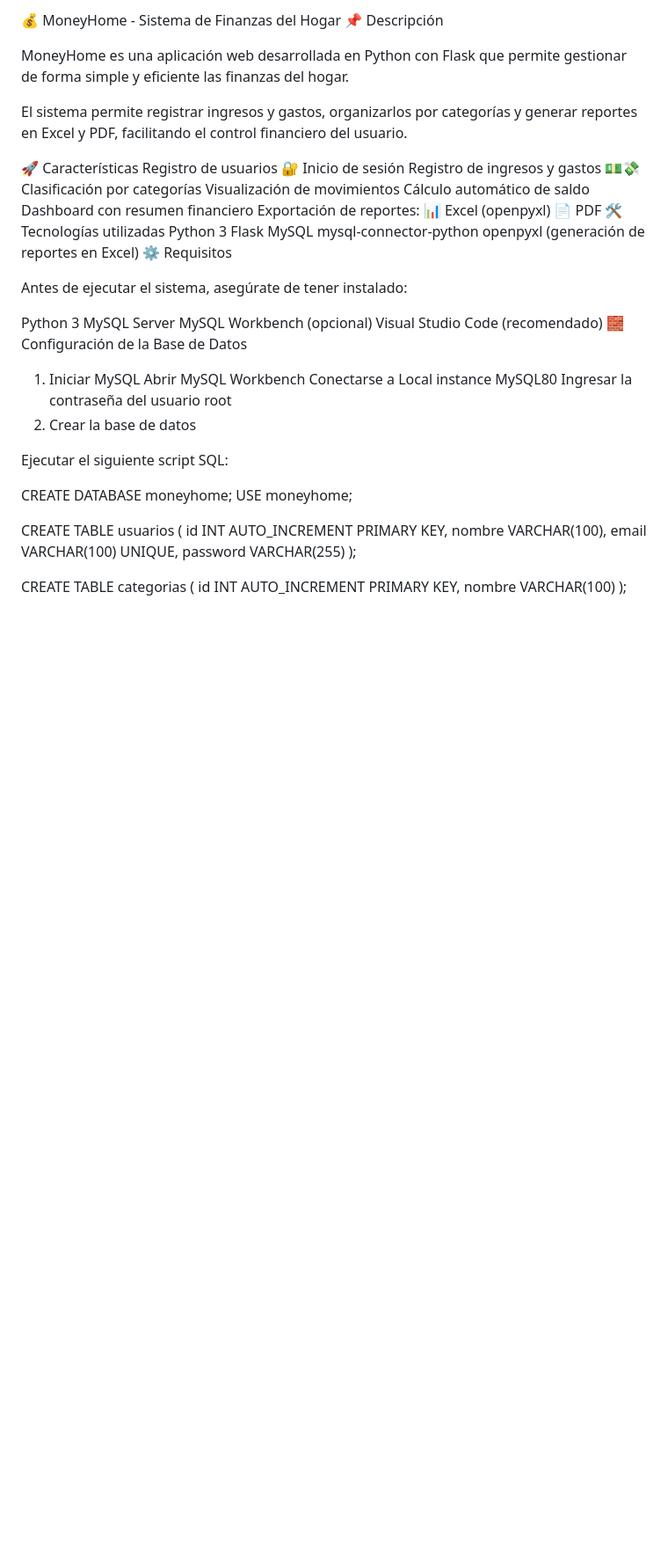
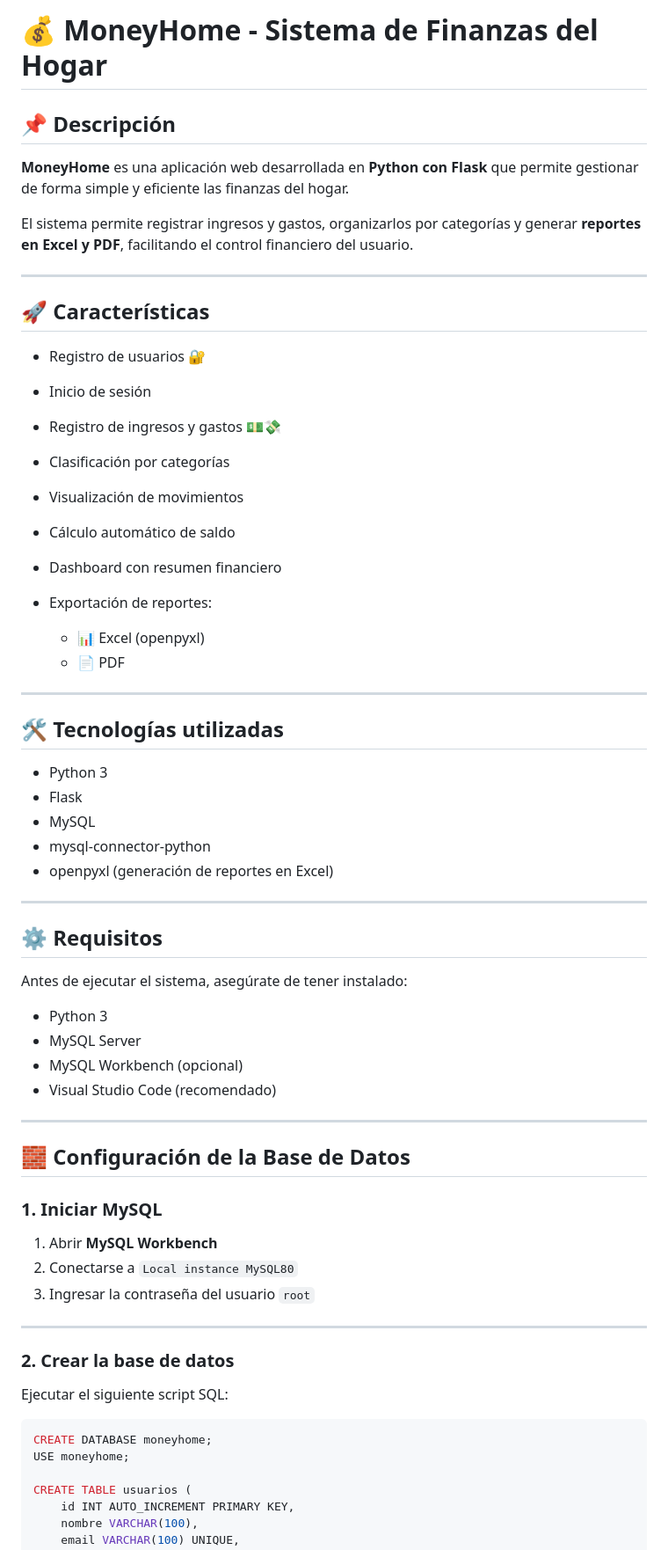
Before and after one commit to dneculmanr/MoneyHome, a Markdown page: README.md, the part around one of its changes. Shown at 88% size. Rendered like a GitHub page; blank space fills up the shorter version.

````diff
--- a/README.md
+++ b/README.md
@@ -1,44 +1,65 @@
-💰 MoneyHome - Sistema de Finanzas del Hogar
-📌 Descripción
+# 💰 MoneyHome - Sistema de Finanzas del Hogar
 
-MoneyHome es una aplicación web desarrollada en Python con Flask que permite gestionar de forma simple y eficiente las finanzas del hogar.
+## 📌 Descripción
 
-El sistema permite registrar ingresos y gastos, organizarlos por categorías y generar reportes en Excel y PDF, facilitando el control financiero del usuario.
+**MoneyHome** es una aplicación web desarrollada en **Python con Flask** que permite gestionar de forma simple y eficiente las finanzas del hogar.
 
-🚀 Características
-Registro de usuarios 🔐
-Inicio de sesión
-Registro de ingresos y gastos 💵💸
-Clasificación por categorías
-Visualización de movimientos
-Cálculo automático de saldo
-Dashboard con resumen financiero
-Exportación de reportes:
-📊 Excel (openpyxl)
-📄 PDF
-🛠️ Tecnologías utilizadas
-Python 3
-Flask
-MySQL
-mysql-connector-python
-openpyxl (generación de reportes en Excel)
-⚙️ Requisitos
+El sistema permite registrar ingresos y gastos, organizarlos por categorías y generar **reportes en Excel y PDF**, facilitando el control financiero del usuario.
+
+---
+
+## 🚀 Características
+
+* Registro de usuarios 🔐
+* Inicio de sesión
+* Registro de ingresos y gastos 💵💸
+* Clasificación por categorías
+* Visualización de movimientos
+* Cálculo automático de saldo
+* Dashboard con resumen financiero
+* Exportación de reportes:
+
+  * 📊 Excel (openpyxl)
+  * 📄 PDF
+
+---
+
+## 🛠️ Tecnologías utilizadas
+
+* Python 3
+* Flask
+* MySQL
+* mysql-connector-python
+* openpyxl (generación de reportes en Excel)
+
+---
+
+## ⚙️ Requisitos
 
 Antes de ejecutar el sistema, asegúrate de tener instalado:
 
-Python 3
-MySQL Server
-MySQL Workbench (opcional)
-Visual Studio Code (recomendado)
-🧱 Configuración de la Base de Datos
-1. Iniciar MySQL
-Abrir MySQL Workbench
-Conectarse a Local instance MySQL80
-Ingresar la contraseña del usuario root
-2. Crear la base de datos
+* Python 3
+* MySQL Server
+* MySQL Workbench (opcional)
+* Visual Studio Code (recomendado)
+
+---
+
+## 🧱 Configuración de la Base de Datos
+
+### 1. Iniciar MySQL
+
+1. Abrir **MySQL Workbench**
+2. Conectarse a `Local instance MySQL80`
+3. Ingresar la contraseña del usuario `root`
+
+---
+
+### 2. Crear la base de datos
 
 Ejecutar el siguiente script SQL:
 
+```sql
 CREATE DATABASE moneyhome;
 USE moneyhome;
 
````
Also changed, not shown: other parts of README.md (+98 -39 lines).
